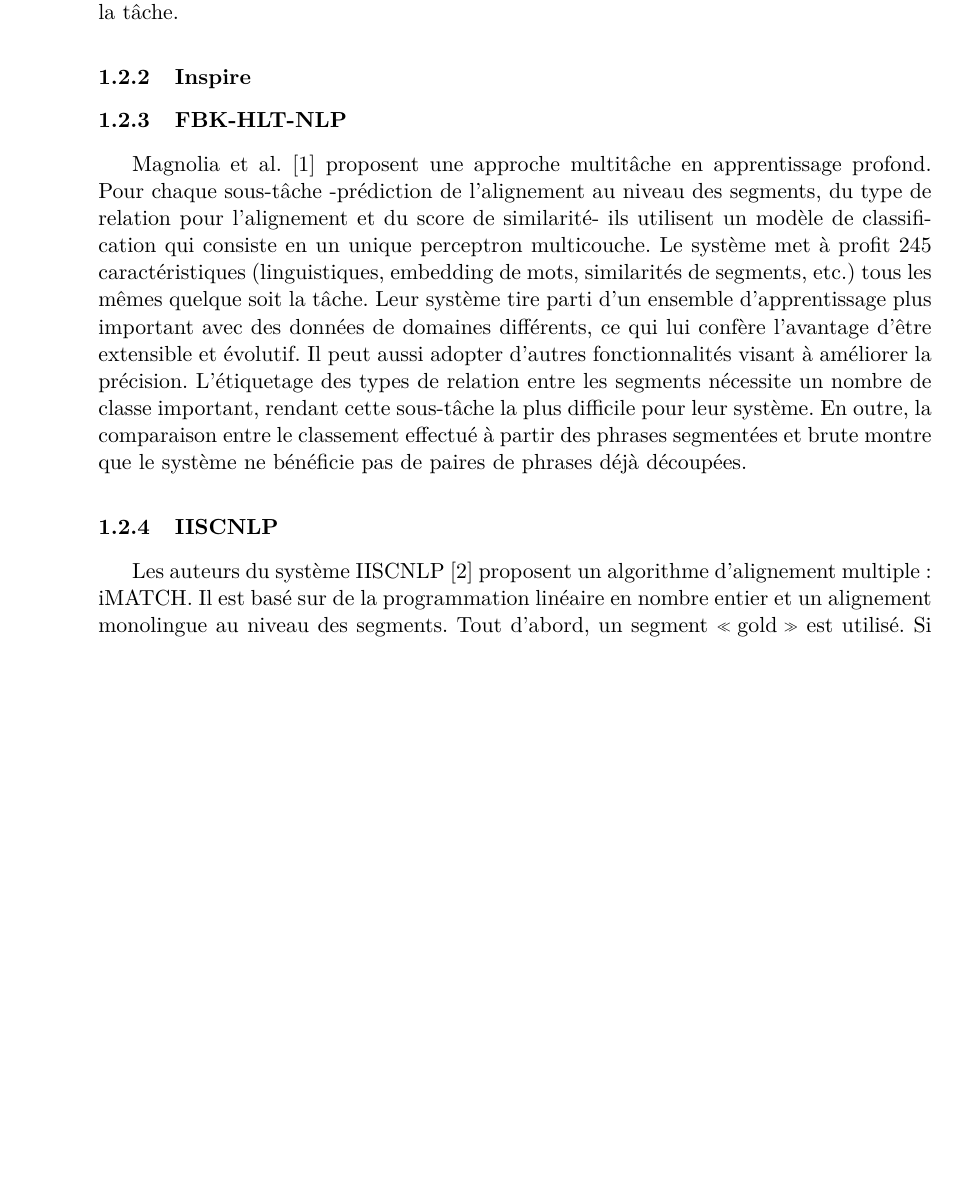
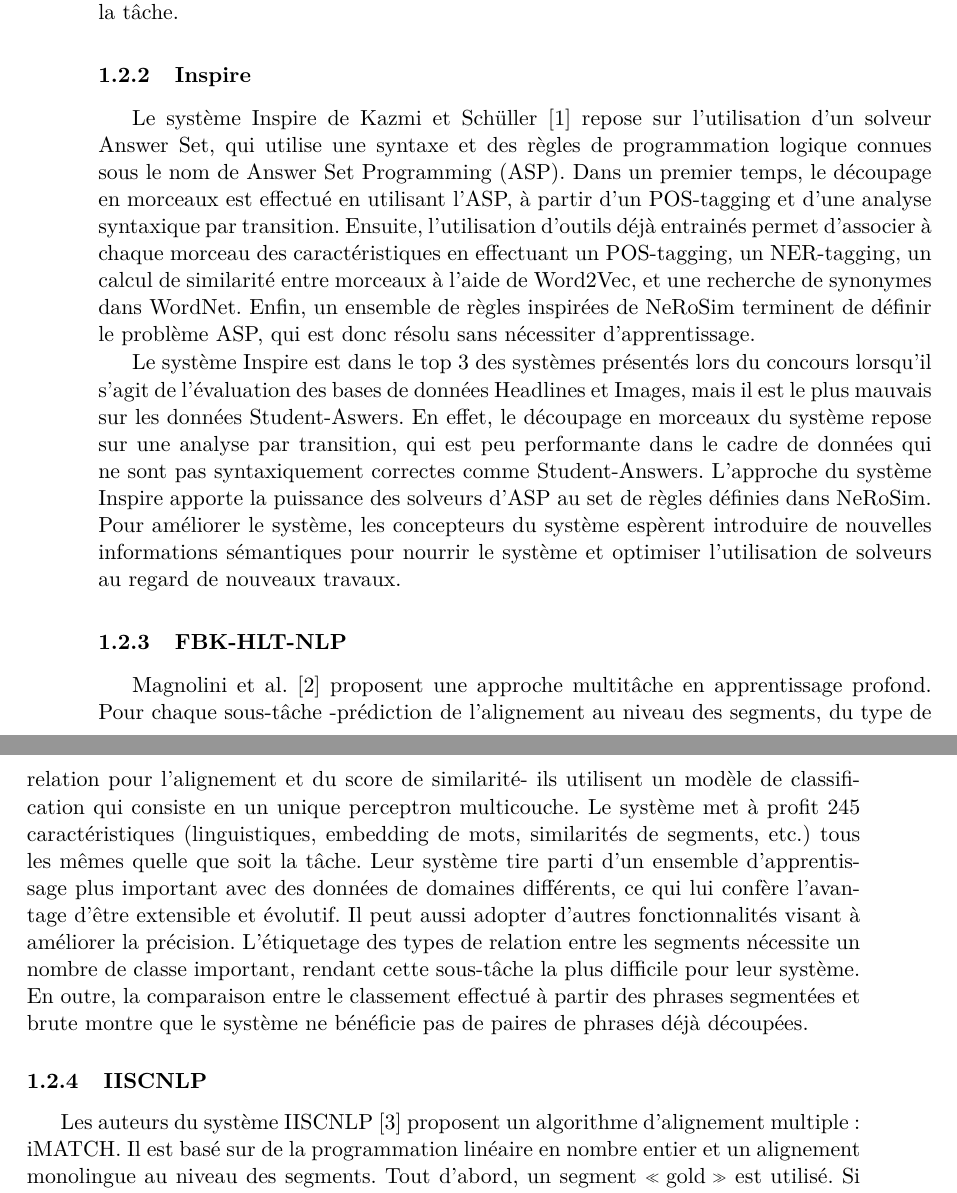
Before and after one commit to timfronteau/Semantic_chunk_identification, a LaTeX document (rapport/rapport.tex): part of page 2 of 3 before the commit and two parts of pages 2 and 3 of 4 after it, the two joined at a grey line, cut so that both start at the same text, the shorter picture padded with empty space. Compiled offline with pdfLaTeX.

Commit message:
added Inspire paragraph to rapport.tex

```diff
--- a/rapport/rapport.tex
+++ b/rapport/rapport.tex
@@ -67,9 +67,13 @@
         Décrire les points forts et faibles de la méthode proposée, les questions résolues et celles qui restent à explorer, plus de détails sur les modèles adoptés ou créés pour résoudre la tâche.
 
         \subsubsection{Inspire}
+Le système Inspire de Kazmi et Schüller \cite{kazmi} repose sur l'utilisation d'un solveur Answer Set, qui utilise une syntaxe et des règles de programmation logique connues sous le nom de Answer Set Programming (ASP). Dans un premier temps, le découpage en morceaux est effectué en utilisant l'ASP, à partir d'un POS-tagging et d'une analyse syntaxique par transition. Ensuite, l'utilisation d'outils déjà entrainés permet d'associer à chaque morceau des caractéristiques en effectuant un POS-tagging, un NER-tagging, un calcul de similarité entre morceaux à l'aide de Word2Vec, et une recherche de synonymes dans WordNet. Enfin, un ensemble de règles inspirées de NeRoSim terminent de définir le problème ASP, qui est donc résolu sans nécessiter d'apprentissage.
+
+Le système Inspire est dans le top 3 des systèmes présentés lors du concours lorsqu'il s'agit de l'évaluation des bases de données Headlines et Images, mais il est le plus mauvais sur les données Student-Aswers. En effet, le découpage en morceaux du système repose sur une analyse par transition, qui est peu performante dans le cadre de données qui ne sont pas syntaxiquement correctes comme Student-Answers. L'approche du système Inspire apporte la puissance des solveurs d'ASP au set de règles définies dans NeRoSim. Pour améliorer le système, les concepteurs du système espèrent introduire de nouvelles informations sémantiques pour nourrir le système et optimiser l'utilisation de solveurs au regard de nouveaux travaux.
+
         \subsubsection{FBK-HLT-NLP}
 
-Magnolia et al. \cite{magnolini} proposent une approche multitâche en apprentissage profond. Pour chaque sous-tâche -prédiction de l’alignement au niveau des segments, du type de relation pour l’alignement et du score de similarité- ils utilisent un modèle de classification qui consiste en un unique perceptron multicouche. Le système met à profit 245 caractéristiques (linguistiques, embedding de mots, similarités de segments, etc.) tous les mêmes quelque soit la tâche.
+Magnolini et al. \cite{magnolini} proposent une approche multitâche en apprentissage profond. Pour chaque sous-tâche -prédiction de l’alignement au niveau des segments, du type de relation pour l’alignement et du score de similarité- ils utilisent un modèle de classification qui consiste en un unique perceptron multicouche. Le système met à profit 245 caractéristiques (linguistiques, embedding de mots, similarités de segments, etc.) tous les mêmes quelle que soit la tâche.
 Leur système tire parti d'un ensemble d'apprentissage plus important avec des données de domaines différents, ce qui lui confère l’avantage d’être extensible et évolutif. Il peut aussi adopter d’autres fonctionnalités visant à améliorer la précision.
 L'étiquetage des types de relation entre les segments nécessite un nombre de classe important, rendant cette sous-tâche la plus difficile pour leur système.
 En outre, la comparaison entre le classement effectué à partir des phrases segmentées et brute montre que le système ne bénéficie pas de paires de phrases déjà découpées.
```
Also changed, not shown: 1 other file.
